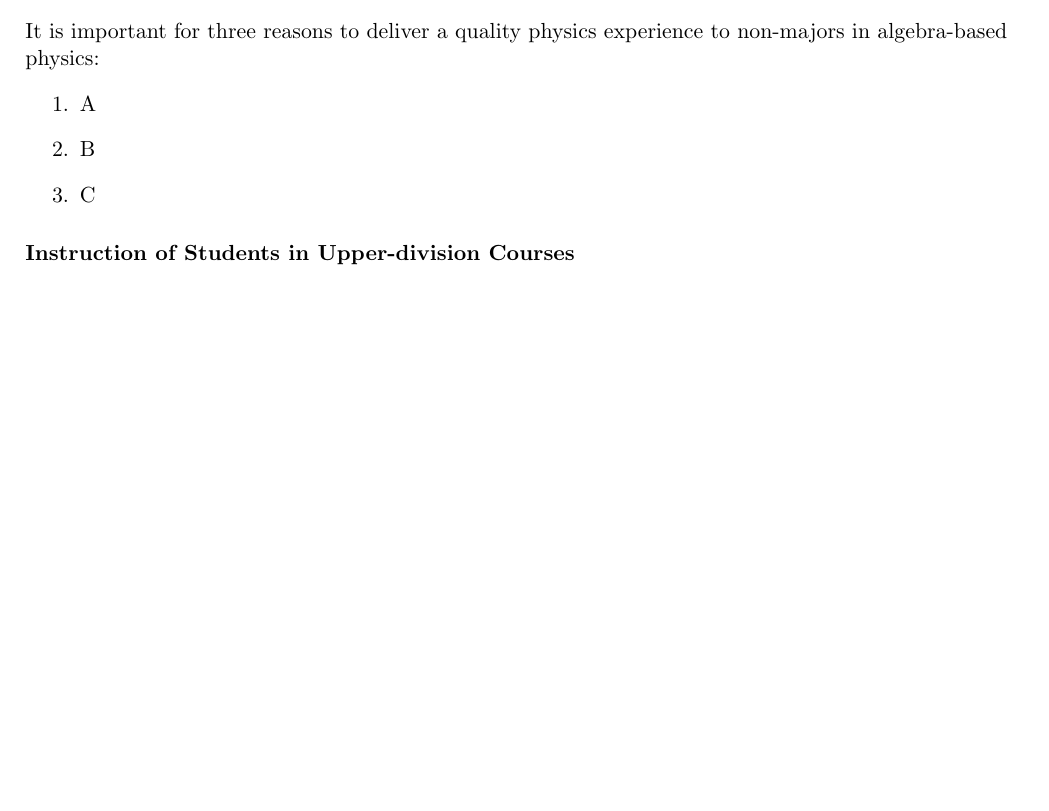
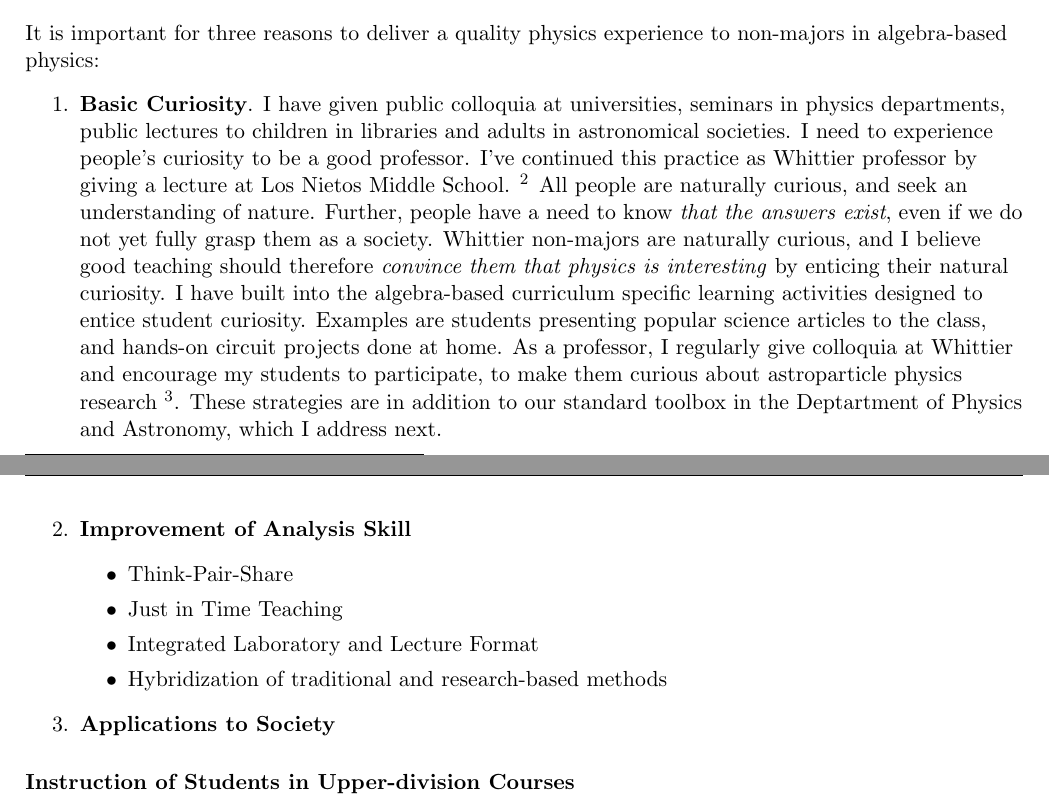
Before and after one commit to 918particle/MyFirstPEGP, a LaTeX thesis (main.tex, which reads sections/teaching/teaching_philosophy/teaching_philosophy.tex): part of page 8 of 15 before the commit and two parts of pages 8 and 9 of 15 after it, the two joined at a grey line, cut so that both start at the same text, the shorter picture padded with empty space. The pictures show the PDF file main.pdf that the author committed with the source.

Commit message:
Working on teaching philosophy: next is teaching physics majors.

```diff
--- a/sections/teaching/teaching_philosophy/teaching_philosophy.tex
+++ b/sections/teaching/teaching_philosophy/teaching_philosophy.tex
@@ -18,9 +18,15 @@ The first categorization of physics student at Whittier College is whether they
 
 It is important for three reasons to deliver a quality physics experience to non-majors in algebra-based physics:
 \begin{enumerate}
-\item A
-\item B
-\item C
+\item \textbf{Basic Curiosity}.  I have given public colloquia at universities, seminars in physics departments, public lectures to children in libraries and adults in astronomical societies.  I need to experience people's curiosity to be a good professor.  I've continued this practice as Whittier professor by giving a lecture at Los Nietos Middle School.  \footnote{A shared experience among physicists: when we bring our work onto an airplane, the passenger seated next to us \textit{often asks us to teach them}.}  All people are naturally curious, and seek an understanding of nature.  Further, people have a need to know \textit{that the answers exist}, even if we do not yet fully grasp them as a society.  Whittier non-majors are naturally curious, and I believe good teaching should therefore \textit{convince them that physics is interesting} by enticing their natural curiosity.  I have built into the algebra-based curriculum specific learning activities designed to entice student curiosity.  Examples are students presenting popular science articles to the class, and hands-on circuit projects done at home.  As a professor, I regularly give colloquia at Whittier and encourage my students to participate, to make them curious about astroparticle physics research \footnote{See supporting materials for notes from students on my spring colloquium.}.  These strategies are in addition to our standard toolbox in the Deptartment of Physics and Astronomy, which I address next.
+\item \textbf{Improvement of Analysis Skill}
+\begin{itemize}
+\item Think-Pair-Share
+\item Just in Time Teaching
+\item Integrated Laboratory and Lecture Format
+\item Hybridization of traditional and research-based methods
+\end{itemize}
+\item \textbf{Applications to Society}
 \end{enumerate}
 
 \subsubsection{Instruction of Students in Upper-division Courses}
```
Also changed, not shown: main.pdf, sections/teaching/teaching_philosophy/teaching_philosophy.tex (4 more changed lines).
